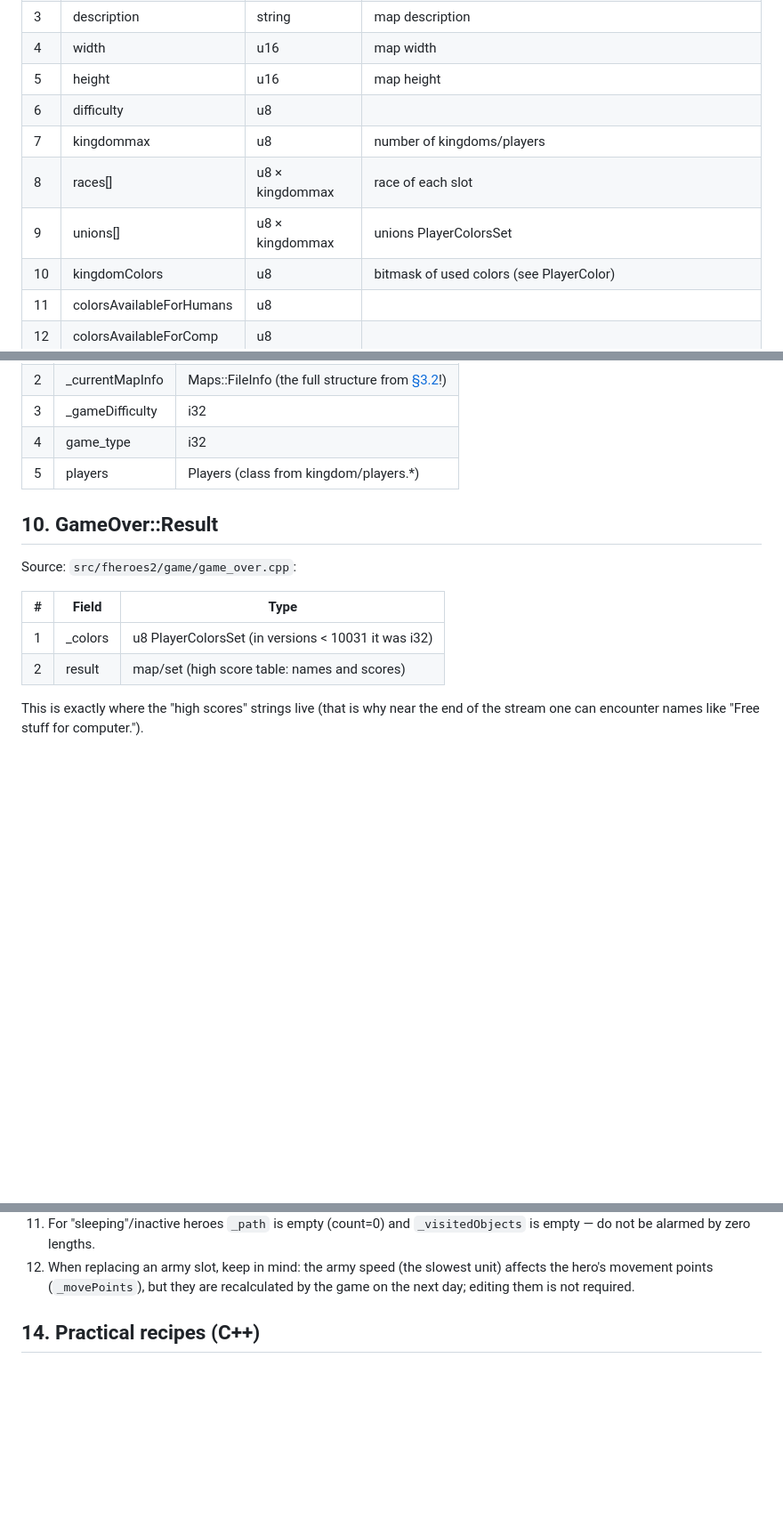
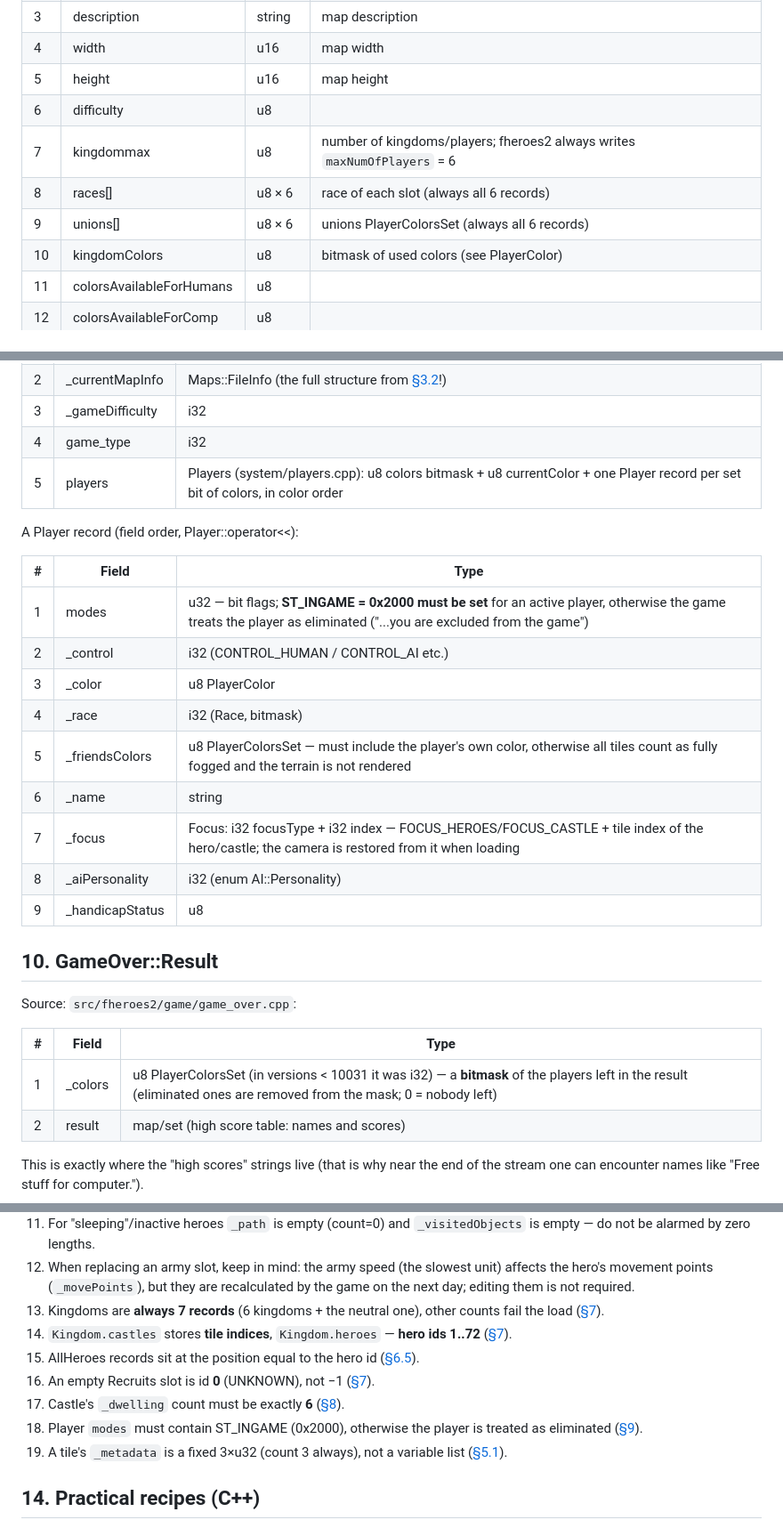
Before and after one commit to slavamokerov/fheroes2-save-editor, a Markdown page: FH2_SAVE_FORMAT.md, 3 parts joined by grey strips. Shown at 89% size. Rendered like a GitHub page; blank space fills up the shorter version.

```diff
--- a/FH2_SAVE_FORMAT.md
+++ b/FH2_SAVE_FORMAT.md
@@ -157,9 +157,9 @@ Source: `src/fheroes2/maps/maps_fileinfo.cpp` — `operator<<(OStreamBase&, cons
 | 4 | width | u16 | map width |
 | 5 | height | u16 | map height |
 | 6 | difficulty | u8 | |
-| 7 | kingdommax | u8 | number of kingdoms/players |
-| 8 | races[] | u8 × kingdommax | race of each slot |
-| 9 | unions[] | u8 × kingdommax | unions PlayerColorsSet |
+| 7 | kingdommax | u8 | number of kingdoms/players; fheroes2 always writes `maxNumOfPlayers` = 6 |
+| 8 | races[] | u8 × 6 | race of each slot (always all 6 records) |
+| 9 | unions[] | u8 × 6 | unions PlayerColorsSet (always all 6 records) |
 | 10 | kingdomColors | u8 | bitmask of used colors (see PlayerColor) |
 | 11 | colorsAvailableForHumans | u8 | |
 | 12 | colorsAvailableForComp | u8 | |
@@ -403,7 +454,21 @@ editor; for a full editor — see the castle.cpp sources.
 | 2 | _currentMapInfo | Maps::FileInfo (the full structure from [§3.2](#32-mapsfileinfo-serialization-order)!) |
 | 3 | _gameDifficulty | i32 |
 | 4 | game_type | i32 |
-| 5 | players | Players (class from kingdom/players.*) |
+| 5 | players | Players (system/players.cpp): u8 colors bitmask + u8 currentColor + one Player record per set bit of colors, in color order |
+
+A Player record (field order, Player::operator<<):
+
+| # | Field | Type |
+|---|---|---|
+| 1 | modes | u32 — bit flags; **ST_INGAME = 0x2000 must be set** for an active player, otherwise the game treats the player as eliminated ("...you are excluded from the game") |
+| 2 | _control | i32 (CONTROL_HUMAN / CONTROL_AI etc.) |
+| 3 | _color | u8 PlayerColor |
+| 4 | _race | i32 (Race, bitmask) |
+| 5 | _friendsColors | u8 PlayerColorsSet — must include the player's own color, otherwise all tiles count as fully fogged and the terrain is not rendered |
+| 6 | _name | string |
+| 7 | _focus | Focus: i32 focusType + i32 index — FOCUS_HEROES/FOCUS_CASTLE + tile index of the hero/castle; the camera is restored from it when loading |
+| 8 | _aiPersonality | i32 (enum AI::Personality) |
+| 9 | _handicapStatus | u8 |
 
 ## 10. GameOver::Result
 
@@ -411,7 +476,7 @@ Source: `src/fheroes2/game/game_over.cpp`:
 
 | # | Field | Type |
 |---|---|---|
-| 1 | _colors | u8 PlayerColorsSet (in versions < 10031 it was i32) |
+| 1 | _colors | u8 PlayerColorsSet (in versions < 10031 it was i32) — a **bitmask** of the players left in the result (eliminated ones are removed from the mask; 0 = nobody left) |
 | 2 | result | map/set (high score table: names and scores) |
 
 This is exactly where the "high scores" strings live (that is why near the end of the stream
@@ -554,6 +623,13 @@ In the file the version is stored twice: as a string and as a u16.
 12. When replacing an army slot, keep in mind: the army speed (the slowest unit) affects the
     hero's movement points (`_movePoints`), but they are recalculated by the game on the next
     day; editing them is not required.
+13. Kingdoms are **always 7 records** (6 kingdoms + the neutral one), other counts fail the load ([§7](#7-kingdom)).
+14. `Kingdom.castles` stores **tile indices**, `Kingdom.heroes` — **hero ids 1..72** ([§7](#7-kingdom)).
+15. AllHeroes records sit at the position equal to the hero id ([§6.5](#65-important-specifics)).
+16. An empty Recruits slot is id **0** (UNKNOWN), not −1 ([§7](#7-kingdom)).
+17. Castle's `_dwelling` count must be exactly **6** ([§8](#8-castle-briefly)).
+18. Player `modes` must contain ST_INGAME (0x2000), otherwise the player is treated as eliminated ([§9](#9-settings-and-players)).
+19. A tile's `_metadata` is a fixed 3×u32 (count 3 always), not a variable list ([§5.1](#51-tile-record-mapstile)).
 
 ## 14. Practical recipes (C++)
 
```
Also changed, not shown: other parts of FH2_SAVE_FORMAT.md (+70 -15 lines).
